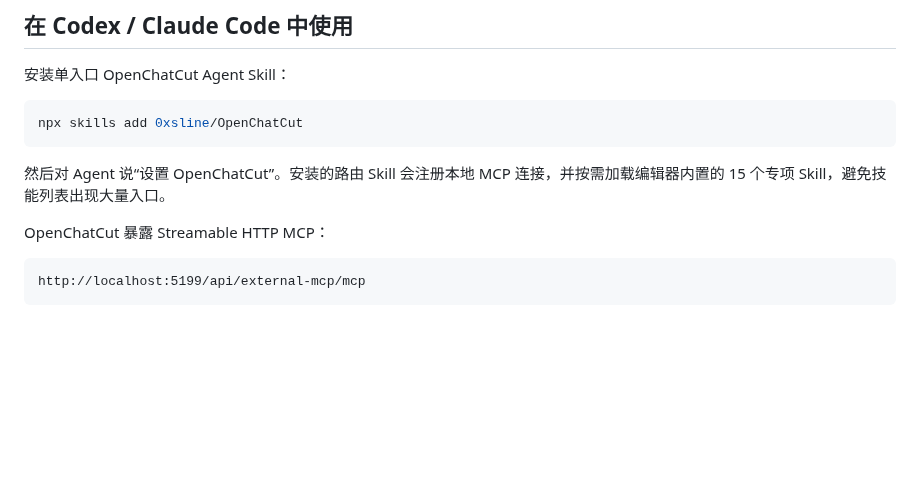
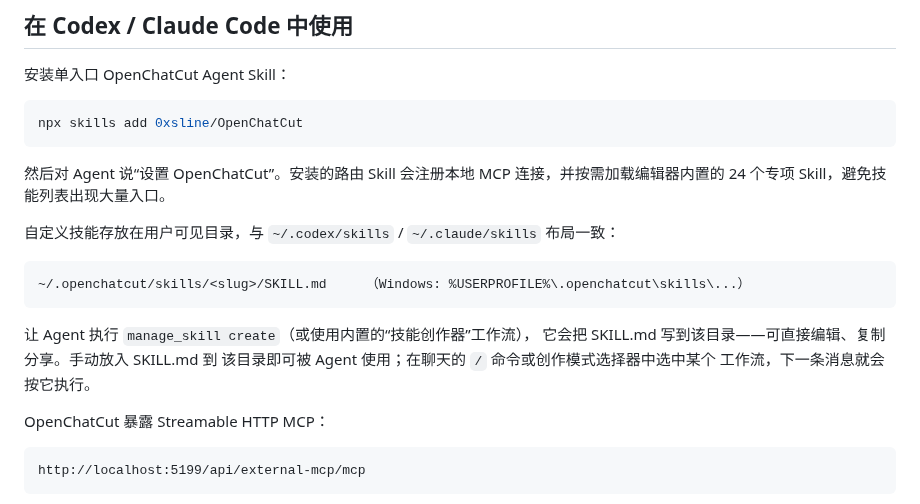
Before and after one commit to 0xsline/OpenChatCut, a Markdown page: README_ZH.md, the part around the change. Rendered like a GitHub page; blank space fills up the shorter version.

````diff
--- a/README_ZH.md
+++ b/README_ZH.md
@@ -298,7 +298,18 @@ npx skills add 0xsline/OpenChatCut
 ```
 
 然后对 Agent 说“设置 OpenChatCut”。安装的路由 Skill 会注册本地 MCP
-连接，并按需加载编辑器内置的 15 个专项 Skill，避免技能列表出现大量入口。
+连接，并按需加载编辑器内置的 24 个专项 Skill，避免技能列表出现大量入口。
+
+自定义技能存放在用户可见目录，与 `~/.codex/skills` / `~/.claude/skills` 布局一致：
+
+```text
+~/.openchatcut/skills/<slug>/SKILL.md     （Windows: %USERPROFILE%\.openchatcut\skills\...）
+```
+
+让 Agent 执行 `manage_skill create`（或使用内置的“技能创作器”工作流），
+它会把 SKILL.md 写到该目录——可直接编辑、复制分享。手动放入 SKILL.md 到
+该目录即可被 Agent 使用；在聊天的 `/` 命令或创作模式选择器中选中某个
+工作流，下一条消息就会按它执行。
 
 OpenChatCut 暴露 Streamable HTTP MCP：
 
````
Also changed, not shown: README.md (+14 -1 lines), assets/readme-pic/wechat-community.png, 1 other file.
